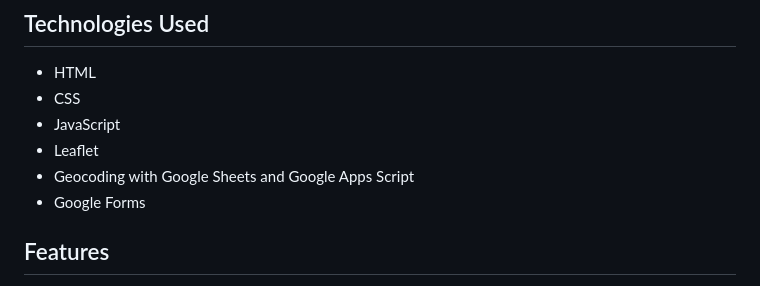
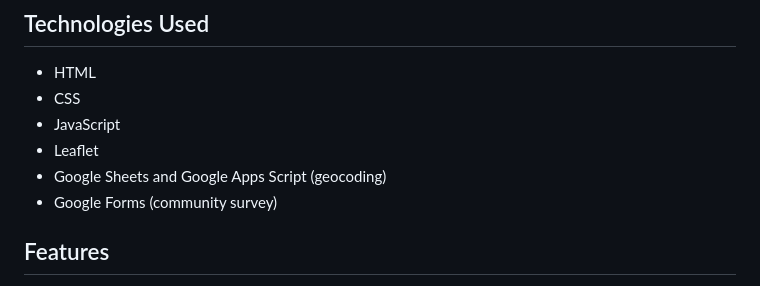
Before and after one commit to danigold1020/asianam-191a-oceanpollution, a Markdown page: README.md, the part around the change. Rendered like a GitHub page.

```diff
--- a/README.md
+++ b/README.md
@@ -34,8 +34,8 @@
 - CSS
 - JavaScript
 - Leaflet
-- Geocoding with Google Sheets and Google Apps Script
-- Google Forms
+- Google Sheets and Google Apps Script (geocoding)
+- Google Forms (community survey)
 
 
 ## Features
```
